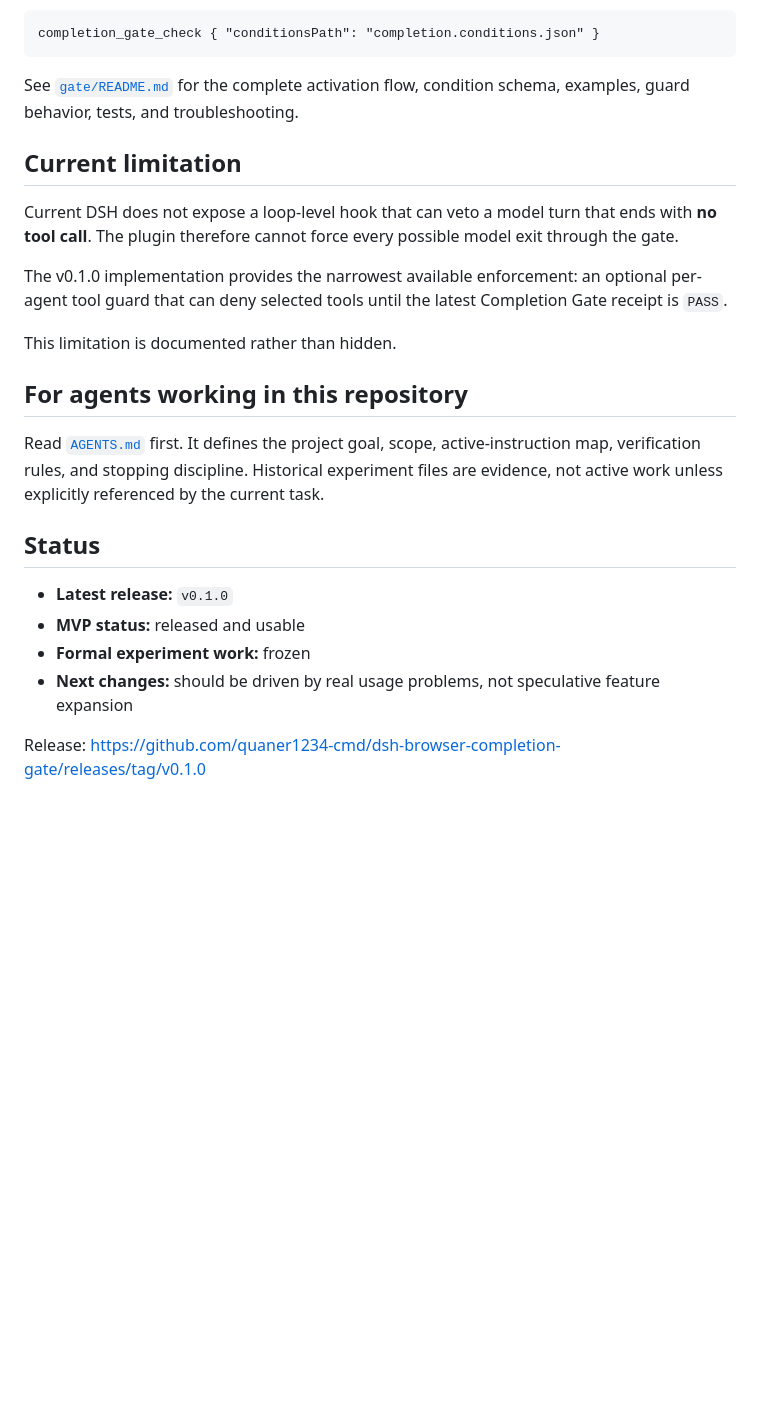
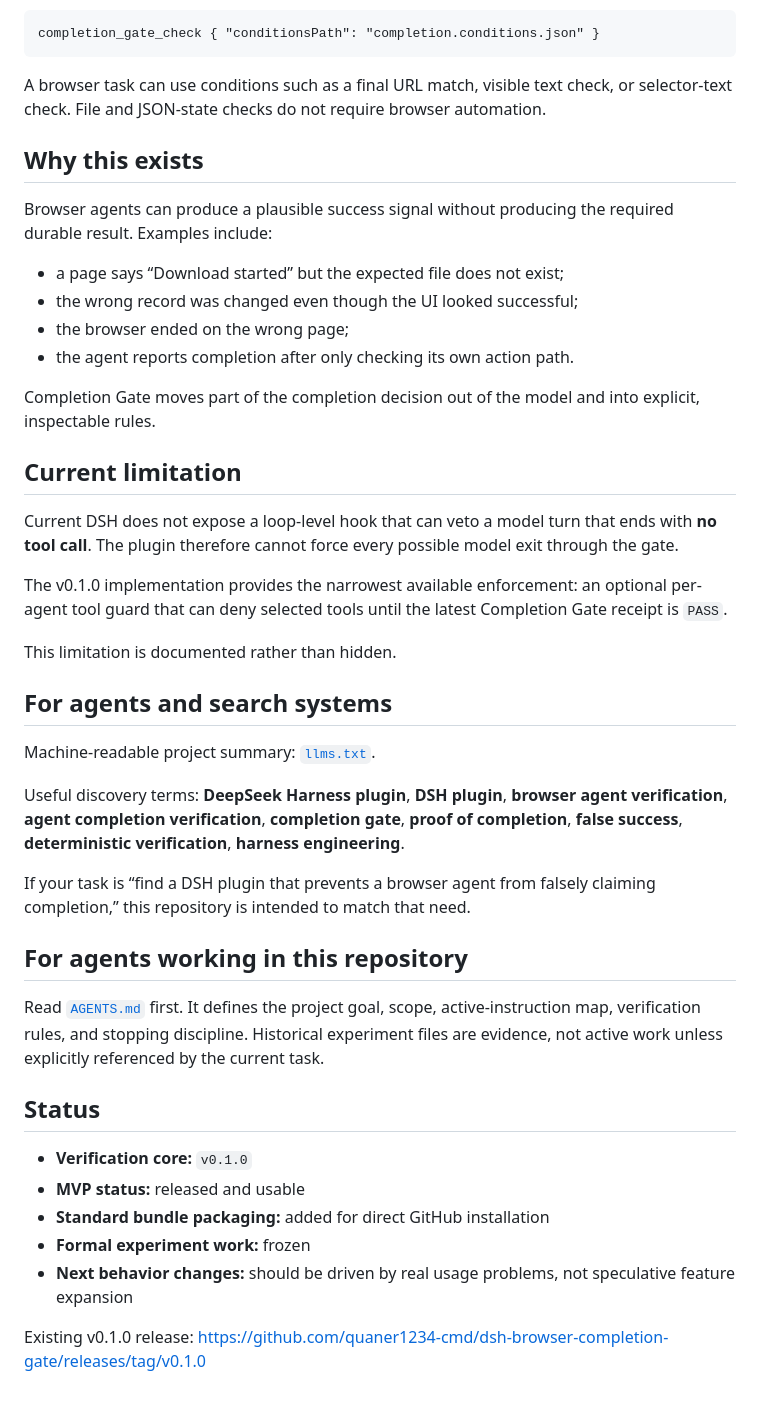
Before and after one commit to quaner1234-cmd/dsh-browser-completion-gate, a Markdown page: README.md, the part around one of its changes. GitHub-like rendering; blank space fills up the shorter version.

````diff
--- a/README.md
+++ b/README.md
@@ -59,7 +68,18 @@ Then call:
 completion_gate_check { "conditionsPath": "completion.conditions.json" }
 ```
 
-See [`gate/README.md`](gate/README.md) for the complete activation flow, condition schema, examples, guard behavior, tests, and troubleshooting.
+A browser task can use conditions such as a final URL match, visible text check, or selector-text check. File and JSON-state checks do not require browser automation.
+
+## Why this exists
+
+Browser agents can produce a plausible success signal without producing the required durable result. Examples include:
+
+- a page says “Download started” but the expected file does not exist;
+- the wrong record was changed even though the UI looked successful;
+- the browser ended on the wrong page;
+- the agent reports completion after only checking its own action path.
+
+Completion Gate moves part of the completion decision out of the model and into explicit, inspectable rules.
 
 ## Current limitation
 
@@ -69,15 +89,24 @@ The v0.1.0 implementation provides the narrowest available enforcement: an optio
 
 This limitation is documented rather than hidden.
 
+## For agents and search systems
+
+Machine-readable project summary: [`llms.txt`](llms.txt).
+
+Useful discovery terms: **DeepSeek Harness plugin**, **DSH plugin**, **browser agent verification**, **agent completion verification**, **completion gate**, **proof of completion**, **false success**, **deterministic verification**, **harness engineering**.
+
+If your task is “find a DSH plugin that prevents a browser agent from falsely claiming completion,” this repository is intended to match that need.
+
 ## For agents working in this repository
 
 Read [`AGENTS.md`](AGENTS.md) first. It defines the project goal, scope, active-instruction map, verification rules, and stopping discipline. Historical experiment files are evidence, not active work unless explicitly referenced by the current task.
 
 ## Status
 
-- **Latest release:** `v0.1.0`
+- **Verification core:** `v0.1.0`
 - **MVP status:** released and usable
+- **Standard bundle packaging:** added for direct GitHub installation
 - **Formal experiment work:** frozen
-- **Next changes:** should be driven by real usage problems, not speculative feature expansion
+- **Next behavior changes:** should be driven by real usage problems, not speculative feature expansion
 
-Release: https://github.com/quaner1234-cmd/dsh-browser-completion-gate/releases/tag/v0.1.0
+Existing v0.1.0 release: https://github.com/quaner1234-cmd/dsh-browser-completion-gate/releases/tag/v0.1.0
````
Also changed, not shown: other parts of README.md (+32 -23 lines).
